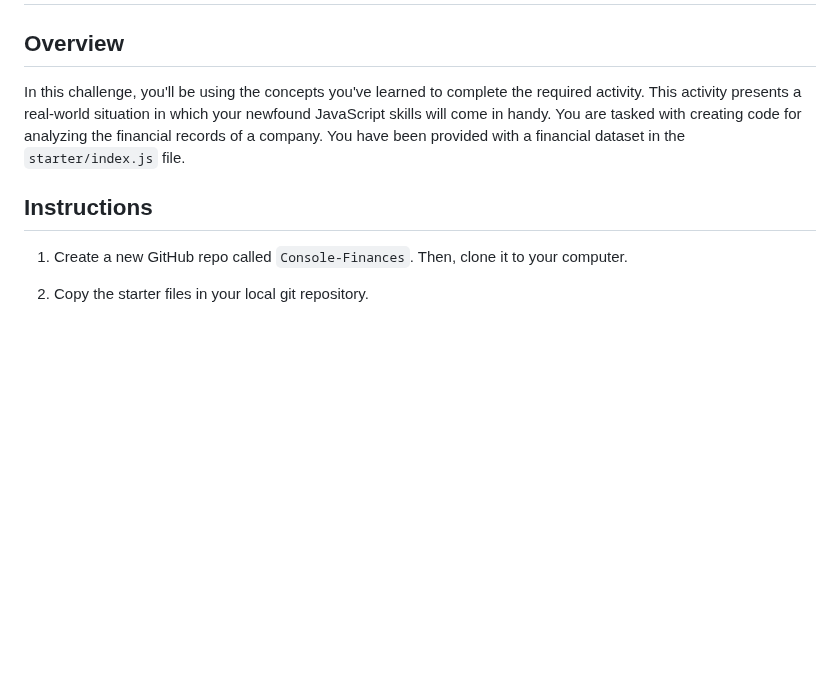
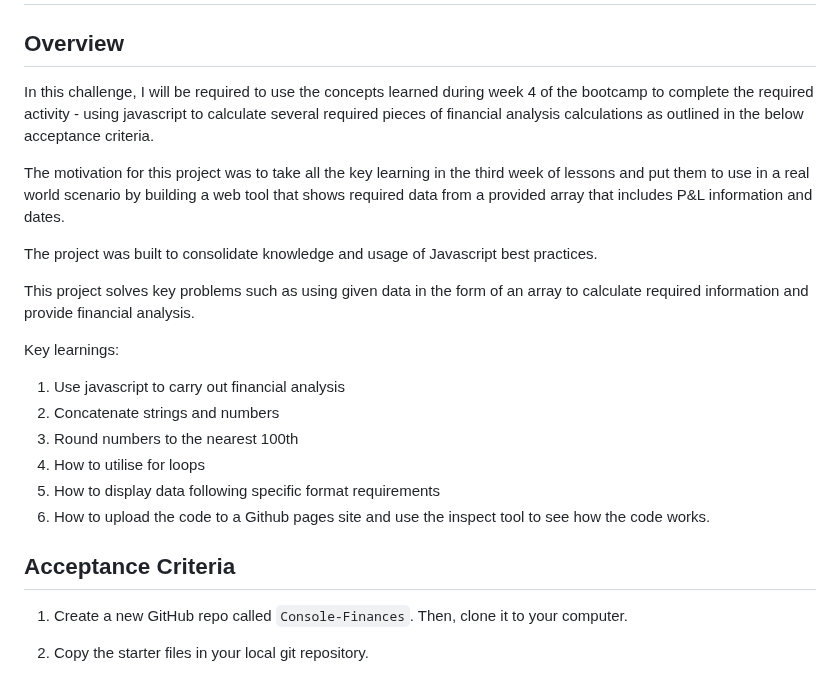
Before and after one commit to vytautastv/Console-Finances, a Markdown page: README.md, the part around one of its changes. Rendered like a GitHub page; blank space fills up the shorter version.

```diff
--- a/README.md
+++ b/README.md
@@ -2,9 +2,24 @@
 
 ## Overview
 
-In this challenge, you'll be using the concepts you've learned to complete the required activity. This activity presents a real-world situation in which your newfound JavaScript skills will come in handy. You are tasked with creating code for analyzing the financial records of a company. You have been provided with a financial dataset in the `starter/index.js` file.
+In this challenge, I will be required to use the concepts learned during week 4 of the bootcamp to complete the required activity - using javascript to calculate several required pieces of financial analysis calculations as outlined in the below acceptance criteria.
 
-## Instructions
+The motivation for this project was to take all the key learning in the third week of lessons and put them to use in a real world scenario by building a web tool that shows required data from a provided array that includes P&L information and dates.
+
+The project was built to consolidate knowledge and usage of Javascript best practices.
+
+This project solves key problems such as using given data in the form of an array to calculate required information and provide financial analysis.
+
+Key learnings:
+
+1. Use javascript to carry out financial analysis
+2. Concatenate strings and numbers
+3. Round numbers to the nearest 100th
+4. How to utilise for loops
+5. How to display data following specific format requirements
+6. How to upload the code to a Github pages site and use the inspect tool to see how the code works.
+
+## Acceptance Criteria
 
 1. Create a new GitHub repo called `Console-Finances`. Then, clone it to your computer.
 
```
Also changed, not shown: other parts of README.md (+13 -44 lines).
